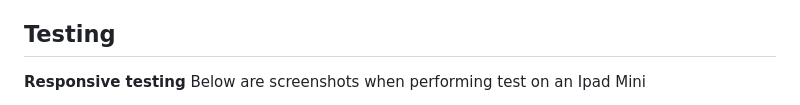
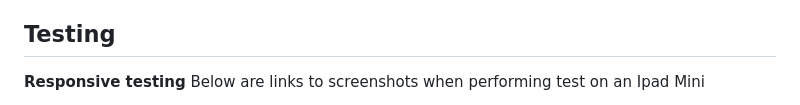
Before and after one commit to ThomasSpare/The-Kit-artist-page, a Markdown page: README.md, the part around one of its changes. GitHub-like rendering.

```diff
--- a/README.md
+++ b/README.md
@@ -162,5 +162,5 @@ I fixed this on all pages and this improved translation to smaller devices.
 ## Testing
 
 **Responsive testing**
-Below are screenshots when performing test on an Ipad Mini
+Below are links to screenshots when performing test on an Ipad Mini
 
```
Also changed, not shown: other parts of README.md (+4 -1 lines).
